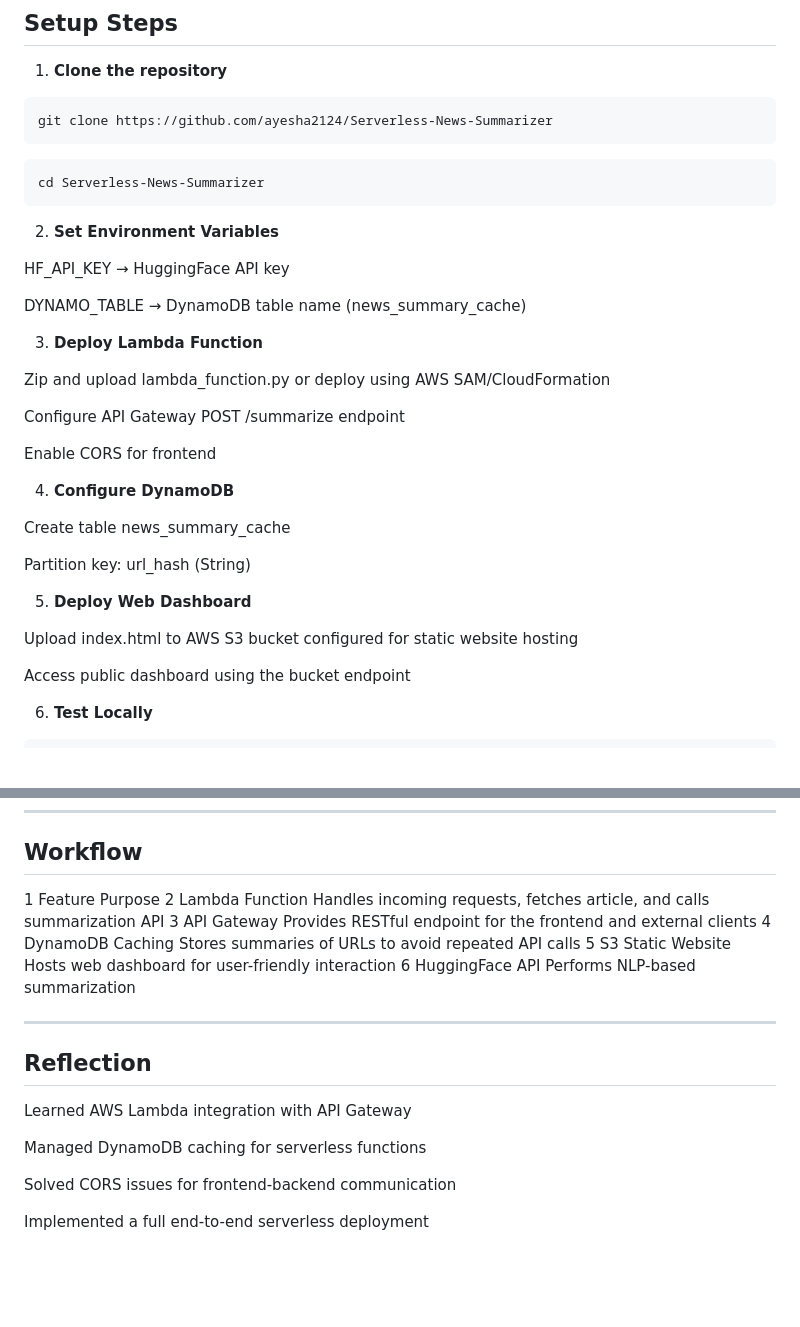
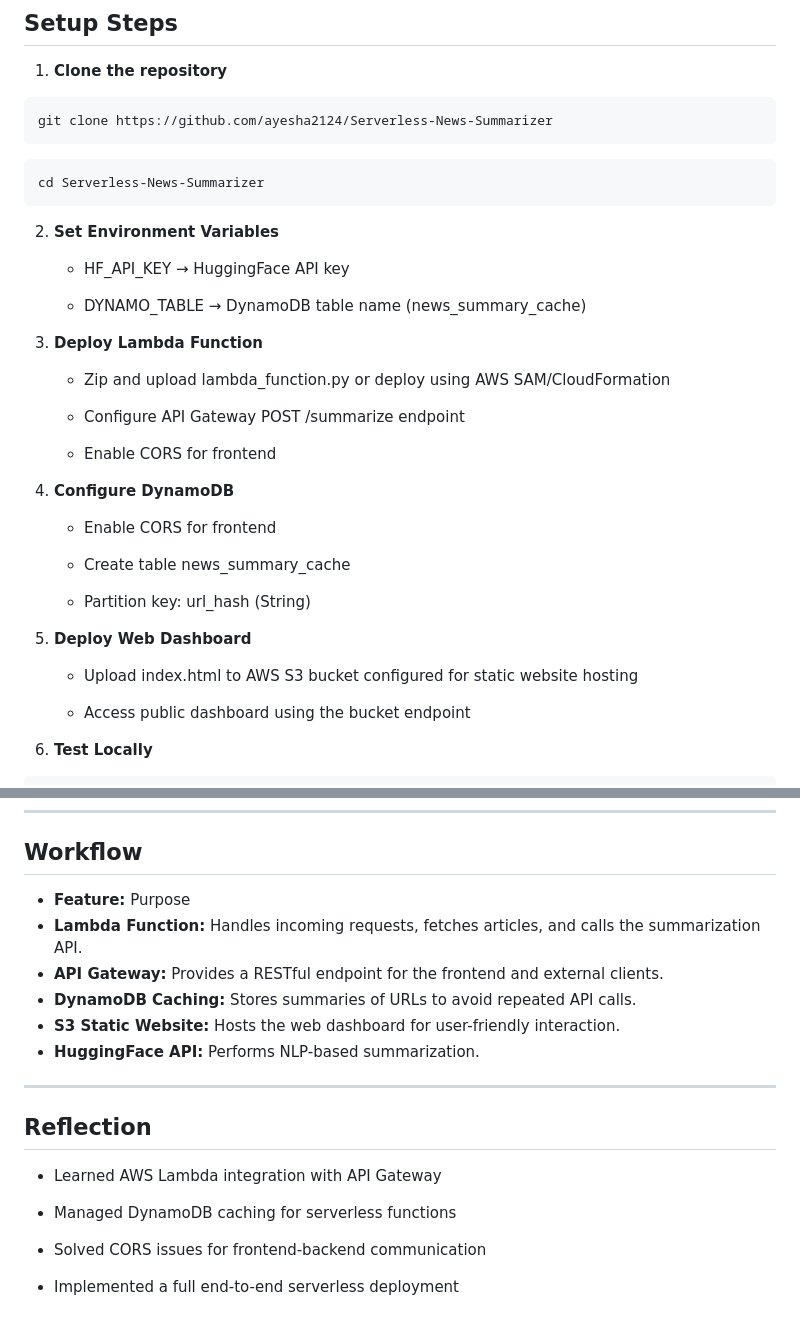
Before and after one commit to ayesha2124/Serverless-News-Summarizer, a Markdown page: README.md, 2 parts joined by grey strips. Drawn GitHub-style; blank space fills up the shorter version.

````diff
--- a/README.md
+++ b/README.md
@@ -60,29 +60,31 @@ cd Serverless-News-Summarizer
 ```
 2. **Set Environment Variables**
 
-HF_API_KEY → HuggingFace API key
+   - HF_API_KEY → HuggingFace API key
 
-DYNAMO_TABLE → DynamoDB table name (news_summary_cache)
+   - DYNAMO_TABLE → DynamoDB table name (news_summary_cache)
 
 3. **Deploy Lambda Function**
 
-Zip and upload lambda_function.py or deploy using AWS SAM/CloudFormation
+   - Zip and upload lambda_function.py or deploy using AWS SAM/CloudFormation
 
-Configure API Gateway POST /summarize endpoint
+   - Configure API Gateway POST /summarize endpoint
 
-Enable CORS for frontend
+   - Enable CORS for frontend
 
 4. **Configure DynamoDB**
 
-Create table news_summary_cache
+   - Enable CORS for frontend
 
-Partition key: url_hash (String)
+   - Create table news_summary_cache
+
+   - Partition key: url_hash (String)
 
 5. **Deploy Web Dashboard**
 
-Upload index.html to AWS S3 bucket configured for static website hosting
+   - Upload index.html to AWS S3 bucket configured for static website hosting
 
-Access public dashboard using the bucket endpoint
+   - Access public dashboard using the bucket endpoint
 
 6. **Test Locally**
 
@@ -109,20 +111,23 @@ NEWS-SUMMARIZER/
 ---
 
 ## Workflow
-1 Feature	Purpose
-2 Lambda Function	Handles incoming requests, fetches article, and calls summarization API
-3 API Gateway	Provides RESTful endpoint for the frontend and external clients
-4 DynamoDB Caching	Stores summaries of URLs to avoid repeated API calls
-5 S3 Static Website	Hosts web dashboard for user-friendly interaction
-6 HuggingFace API	Performs NLP-based summarization
+
+- **Feature:** Purpose
+- **Lambda Function:** Handles incoming requests, fetches articles, and calls the summarization API.
+- **API Gateway:** Provides a RESTful endpoint for the frontend and external clients.
+- **DynamoDB Caching:** Stores summaries of URLs to avoid repeated API calls.
+- **S3 Static Website:** Hosts the web dashboard for user-friendly interaction.
+- **HuggingFace API:** Performs NLP-based summarization.
+
 
 ---
 
 ## Reflection
-Learned AWS Lambda integration with API Gateway
 
-Managed DynamoDB caching for serverless functions
+   - Learned AWS Lambda integration with API Gateway
 
-Solved CORS issues for frontend-backend communication
+   - Managed DynamoDB caching for serverless functions
 
-Implemented a full end-to-end serverless deployment
+   - Solved CORS issues for frontend-backend communication
+
+   - Implemented a full end-to-end serverless deployment
````
